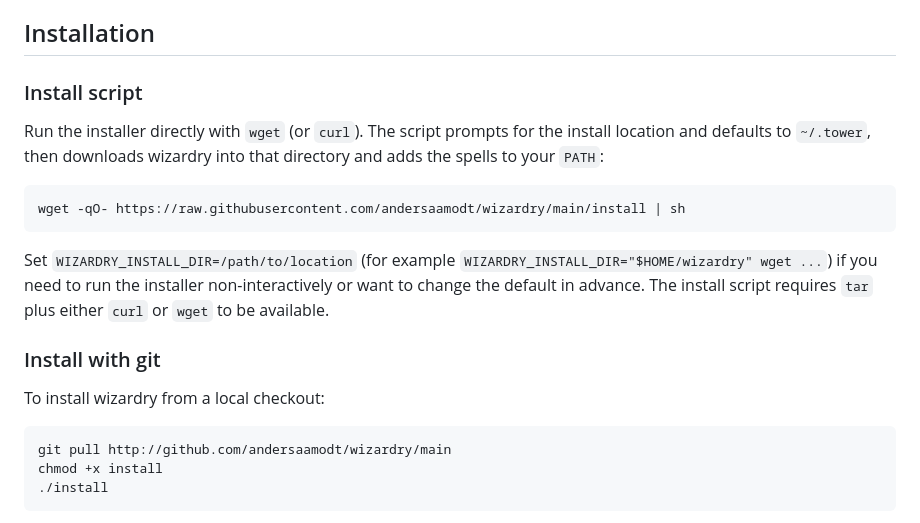
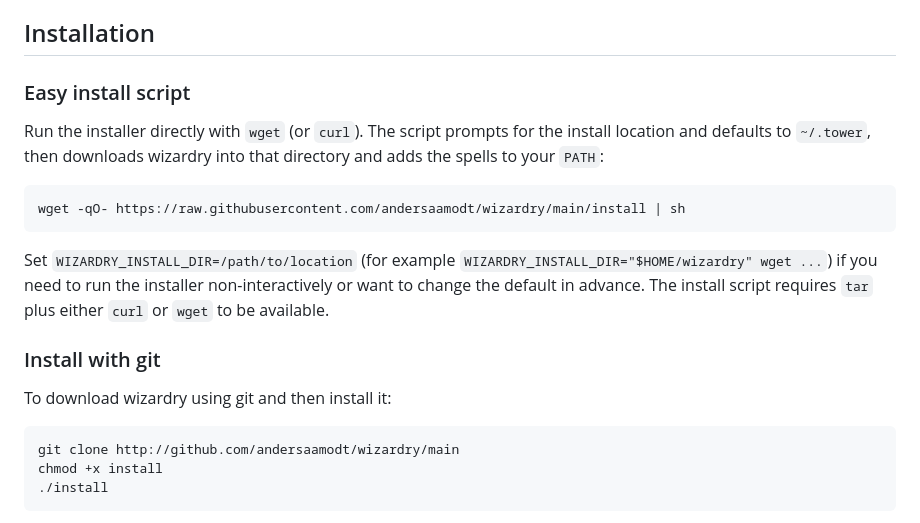
Before and after one commit to andersaamodt/wizardry, a Markdown page: README.md, the part around the change printed below. GitHub-like rendering.

````diff
--- a/README.md
+++ b/README.md
@@ -4,7 +4,7 @@
 
 ## Installation
 
-### Install script
+### Easy install script
 
 Run the installer directly with `wget` (or `curl`). The script prompts for the install location and defaults to `~/.tower`, then downloads wizardry into that directory and adds the spells to your `PATH`:
 
@@ -16,10 +16,10 @@ Set `WIZARDRY_INSTALL_DIR=/path/to/location` (for example `WIZARDRY_INSTALL_DIR=
 
 ### Install with git
 
-To install wizardry from a local checkout:
+To download wizardry using git and then install it:
 
 ```
-git pull http://github.com/andersaamodt/wizardry/main
+git clone http://github.com/andersaamodt/wizardry/main
 chmod +x install
 ./install
 ```
````
Also changed, not shown: other parts of README.md (+12 -13 lines).
